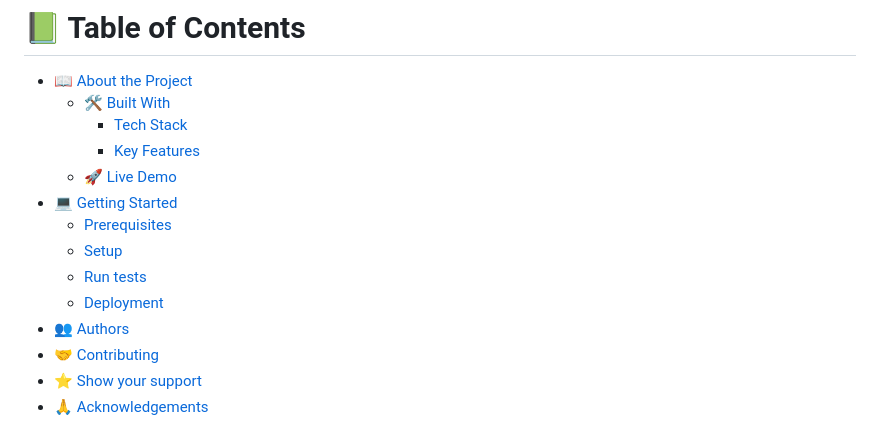
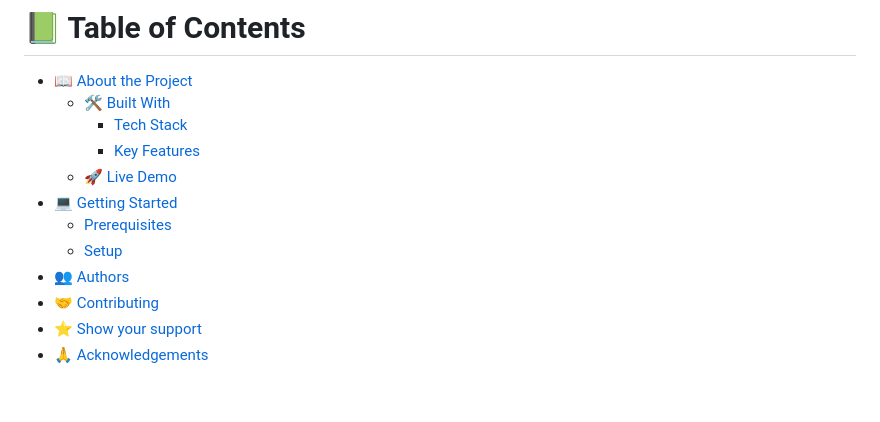
Before and after one commit to katarighe/Capstone-Meal-DB, a Markdown page: README.md, the part around the change. Drawn GitHub-style; blank space fills up the shorter version.

```diff
--- a/README.md
+++ b/README.md
@@ -12,8 +12,6 @@
 - [💻 Getting Started](#getting-started)
   - [Prerequisites](#prerequisites)
   - [Setup](#setup)
-  - [Run tests](#run-tests)
-  - [Deployment](#deployment)
 - [👥 Authors](#authors)
 - [🤝 Contributing](#contributing)
 - [⭐️ Show your support](#support)
```
